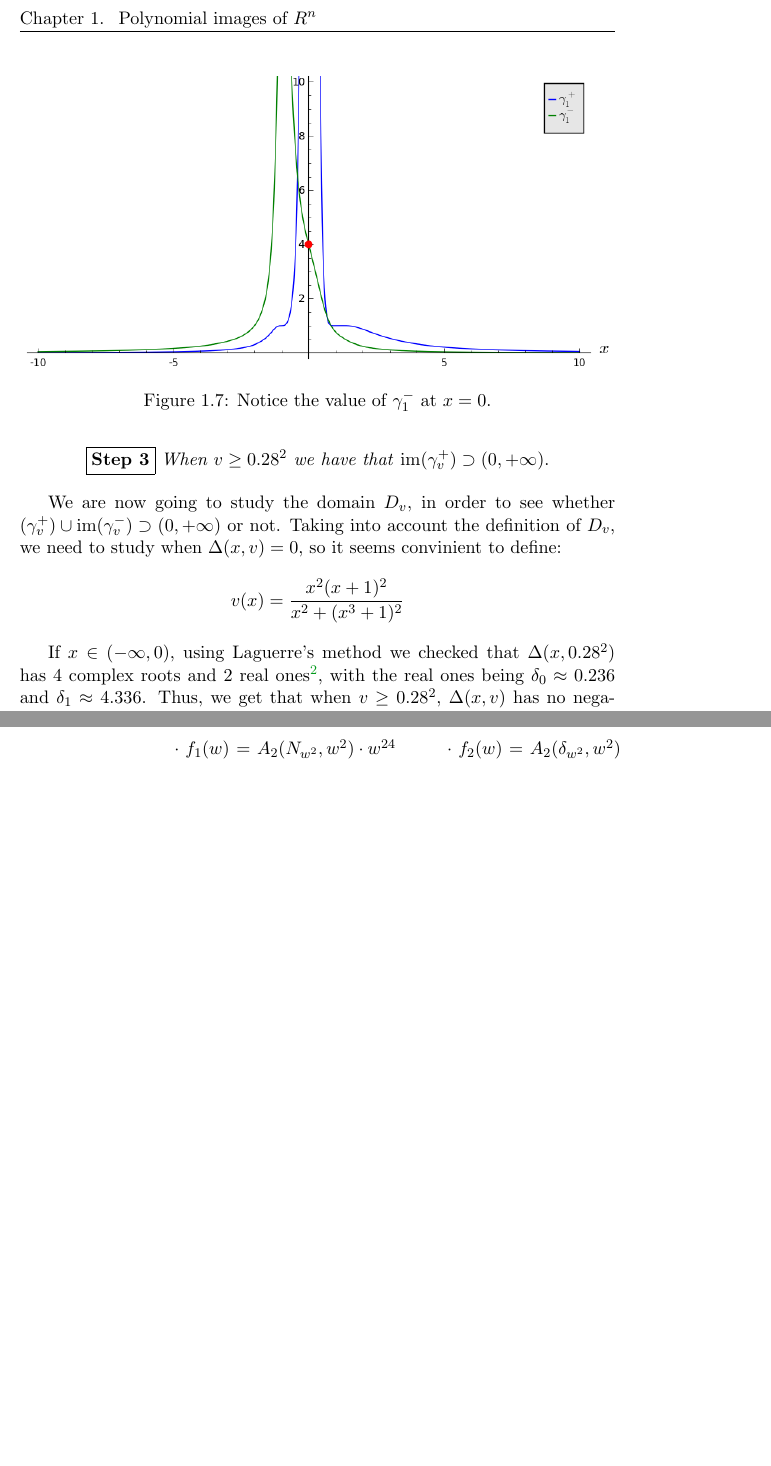
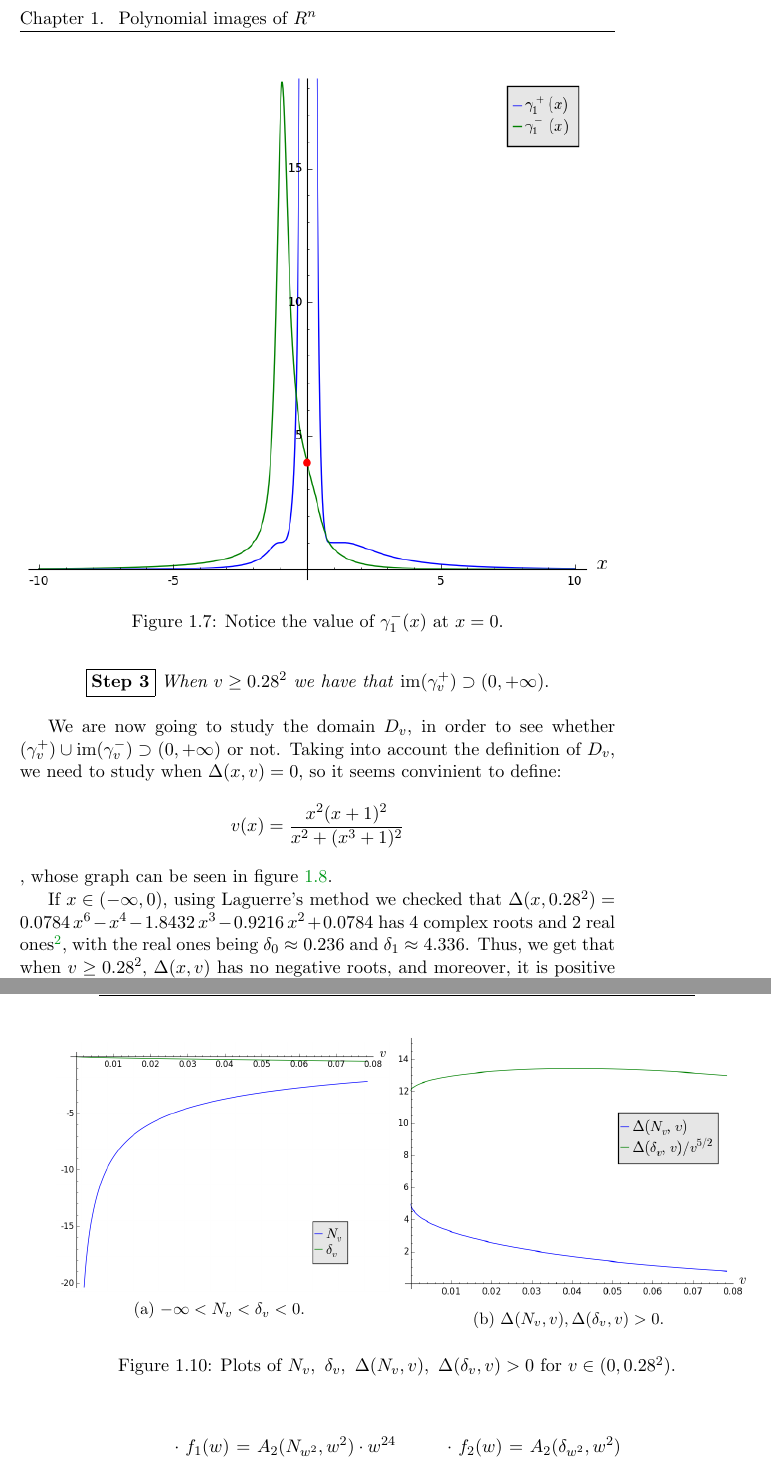
Before and after one commit to iipr/Final-Degree-Project, a LaTeX document (LaTeX/tfg.tex): two parts of pages 17 and 18 of 22 before the commit and two parts of pages 17 and 20 of 23 after it, joined at a grey line, cut so that both start at the same text, the shorter picture padded with empty space. The pictures show the PDF file LaTeX/tfg.pdf that the author committed with the source.

Commit message:
Added more figures. Looking good

```diff
--- a/LaTeX/tfg.tex
+++ b/LaTeX/tfg.tex
@@ -480,4 +480,3 @@
 				y^-(x,v) & =\frac{1 + x + x^3 + x^4 - \sqrt{\Delta(x,v)}}{x(x^2 + (x^3 + 1)^2)}\\
 				\end{aligned}
 			\end{equation*}
-			where $\Delta(x,v) = \Delta_v(x):=v(x^2+(x^3+1)^2)-x^2(x+1)^2,\ \text{deg}_x(\Delta) = 6$. We can see on figure \ref{fig:plotYs_1} how $y^+$ and $y^-$ look like for instance for $v = 0.8$. As we can see on figure \ref{fig:plotYs_2}, for $v = 1$ there are no singularities on $y^-$. This observation is used later, in Step 2.
@@ -491,7 +491,7 @@
 			\begin{figure}
 				\centering
 				\includegraphics[width=1\textwidth]{plots/ch1_07_sols_1.png}
-				\caption{$y^+(x,v)$ and $y^+(x,v)$ for $v = 1$.\label{fig:plotYs_2}}
+				\caption{$y^+(x,v)$ and $y^-(x,v)$ for $v = 1$.\label{fig:plotYs_2}}
 			\end{figure}
 
 			The common domain of these two functions is defined by $D_v=\{x \in \R :\ \Delta(x,v) \geq 0, x \neq 0\}$, notice that the only real root of the denominator is $x_0 = 0$\footnote{We did check with Laguerre's method (implemented with Python 2.7.) that $x^7 + 2x^4 + x^3 + x$ has 6 complex roots.}. Let
@@ -556,15 +556,16 @@
 			\begin{figure}[h]
 				\centering
 				\includegraphics[width=1\textwidth]{plots/ch1_09_limit.png}
-				\caption{Notice the value of $\gamma_1^-$ at $x = 0$.\label{fig:limit}}
+				\caption{Notice the value of $\gamma_1^-(x)$ at $x = 0$.\label{fig:limit}}
 			\end{figure}
 
 			\begin{center}
 				\fbox{\textbf{Step 3}} \emph{When $v \geq 0.28^2$ we have that} $\text{im}(\gamma_v^+) \supset (0, +\infty)$.
-			\end{center}
+			\end{center}\label{step3}
 
 			We are now going to study the domain $D_v$, in order to see whether $ (\gamma_v^+) \cup \text{im}(\gamma_v^-) \supset (0, +\infty)$ or not. Taking into account the definition of $D_v$, we need to study when $\Delta(x, v) = 0$, so it seems convinient to define:
-			$$v(x)=\frac{x^2(x+1)^2}{x^2+(x^3+1)^2}$$
-			%, whose graph can be seen in figure \ref{}.
+			$$v(x)=\frac{x^2(x+1)^2}{x^2+(x^3+1)^2}$$, whose graph can be seen in figure \ref{fig:v(x)}.
 
-			If $x \in (-\infty, 0)$, using Laguerre's method we checked that $\Delta(x, 0.28^2)$ has 4 complex roots and 2 real ones\footnote{The value $v_0 = 0.28^2$ comes from a careful observation of the plots figure \ref{}.}, with the real ones being $\delta_0 \approx 0.236$ and $\delta_1 \approx 4.336$. Thus, we get that when $v \ge 0.28^2$, $\Delta(x, v)$ has no negative roots, and moreover, it is positive $\imp (-\infty, 0) \subset D_v$. But then, since $\gamma_v^+$ is continuous and recalling the limits computed in Step 2, we get that $(0, +\infty) \subset \text{im}(\gamma_v^+) \subset \text{im}(\gamma_v^+) \cup \text{im}(\gamma_v^-)$.
+		\begin{figure}[h]\hspace{-1.5cm}
+			\begin{subfigure}{.6\linewidth}\centering
+				\includegraphics[width=1\textwidth]{plots/ch1_10_uve.png}
@@ -571,7 +579,10 @@
+		\end{figure}
+
+			If $x \in (-\infty, 0)$, using Laguerre's method we checked that $\Delta(x, 0.28^2)= 0.0784 \, x^{6} - x^{4} - 1.8432 \, x^{3} - 0.9216 \, x^{2} + 0.0784$ has 4 complex roots and 2 real ones\footnote{The value $v_0 = 0.28^2 $ comes from a careful observation of the plots figure \ref{fig:uveDetail}.}, with the real ones being $\delta_0 \approx 0.236$ and $\delta_1 \approx 4.336$. Thus, we get that when $v \ge 0.28^2$, $\Delta(x, v)$ has no negative roots, and moreover, it is positive $\imp (-\infty, 0) \subset D_v$. But then, since $\gamma_v^+$ is continuous and recalling the limits computed in \hyperref[step2]{Step 2}, we get that $(0, +\infty) \subset \text{im}(\gamma_v^+) \subset \text{im}(\gamma_v^+) \cup \text{im}(\gamma_v^-)$.
 
 			\begin{center}
 				\fbox{\textbf{Step 4}} \emph{When $0 < v < 0.28^2$ we have that} $\text{im}(\gamma_v^-) \supset (0, +\infty)$.
-			\end{center}
+			\end{center}\label{step4}
 
 			To prove that for $0 < v < 0.28^2$ we have that $(0, +\infty) \subset \text{im}(\gamma_v^-)$ it is enough to prove the existence of $N_v, \delta_v\in \R$ verifying
 			\begin{equation*}\qquad \quad
@@ -601,7 +617,19 @@
 				\end{split}\right.
 			\end{equation*}
 
-			We can check on Sage that $-\infty<N_v<\delta_v<0$ for $v \in (0, 0.28^2) \siff w \in (0, 0.28)$. Now we can focus on proving $(\spadesuit)$. Since $\Delta(N_{w^2}, w^2)$ and $\Delta(\delta_{w^2}, w^2)$ are positive for $w \in (0, 0.28)$, we get that $\N_v, \delta_v\in D_v$.
+			We can check on Sage that $-\infty<N_v<\delta_v<0$ for $v \in (0, 0.28^2) \siff w \in (0, 0.28)$, see fig. \ref{fig:comp}. Now we can focus on proving $(\spadesuit)$. Since $\Delta(N_{w^2}, w^2)$ and $\Delta(\delta_{w^2}, w^2)$ are positive (see fig. \ref{fig:positive}) for $w \in (0, 0.28)$, we get that $N_v, \delta_v\in D_v$.
+		\begin{figure}[h]\hspace{-1cm}
+			\begin{subfigure}{.56\linewidth}\centering
+				\includegraphics[width=1\textwidth]{plots/ch1_13_comp.png}
+				\caption{$-\infty<N_v<\delta_v<0$.\label{fig:comp}}
+			\end{subfigure}
+			\begin{subfigure}{.6\linewidth}\centering
+				\includegraphics[width=1\textwidth]{plots/ch1_14_positive.png}
+				\caption{$\Delta(N_{v}, v), \Delta(\delta_{v},v) > 0$.\label{fig:positive}}
+			\end{subfigure}\\[1ex]
+			\caption{Plots of $N_v,\ \delta_v,\ \Delta(N_{v}, v),\ \Delta(\delta_{v},v) > 0$ for $v \in (0, 0.28^2)$.\label{fig:N_delta}}
+		\end{figure}
+
 
 			For first part, let $D=\bigcup_{v>0} D_v=\bigcup_{v>0}\set{x\in \R: \Delta(x,v)\geq 0,x\neq 0}$. Its boundary is the union of the axis $x=0$ and the curve given by the equation
 			$$
```
Also changed, not shown: LaTeX/plots/ch1_07_sols_1.png, LaTeX/plots/ch1_08_numerators.png, LaTeX/plots/ch1_09_limit.png, LaTeX/plots/ch1_10_uve.png (added), LaTeX/plots/ch1_11_uve_detail.png (added), LaTeX/plots/ch1_12_idea.png (added), LaTeX/plots/ch1_13_comp.png (added), LaTeX/plots/ch1_14_positive.png (added), LaTeX/tfg.pdf, LaTeX/tfg.tex (25 more changed lines).
